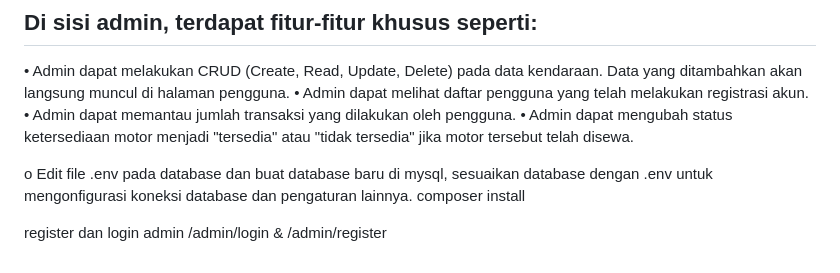
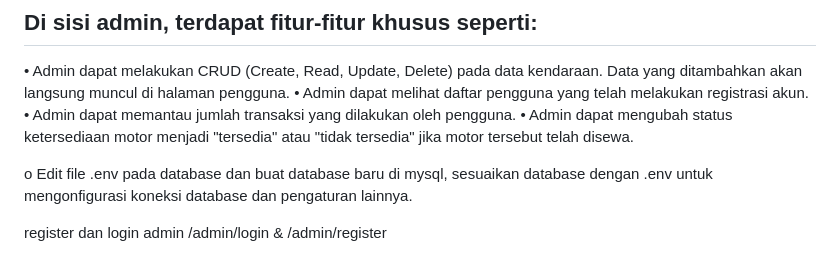
Before and after one commit to rifkythalah/rentalmotor-laravel, a Markdown page: README.md, the part around the change. Drawn GitHub-style.

Commit message:
Update README.md
perubahan

```diff
--- a/README.md
+++ b/README.md
@@ -81,7 +81,6 @@ The Laravel framework is open-sourced software licensed under the [MIT license](
 •	Admin dapat mengubah status ketersediaan motor menjadi "tersedia" atau "tidak tersedia" jika motor tersebut telah disewa.
 
 o	Edit file .env pada database dan buat database baru di mysql, sesuaikan database dengan .env untuk mengonfigurasi koneksi database dan pengaturan lainnya.
-    composer install
 
 register dan login admin
 /admin/login & /admin/register
```
